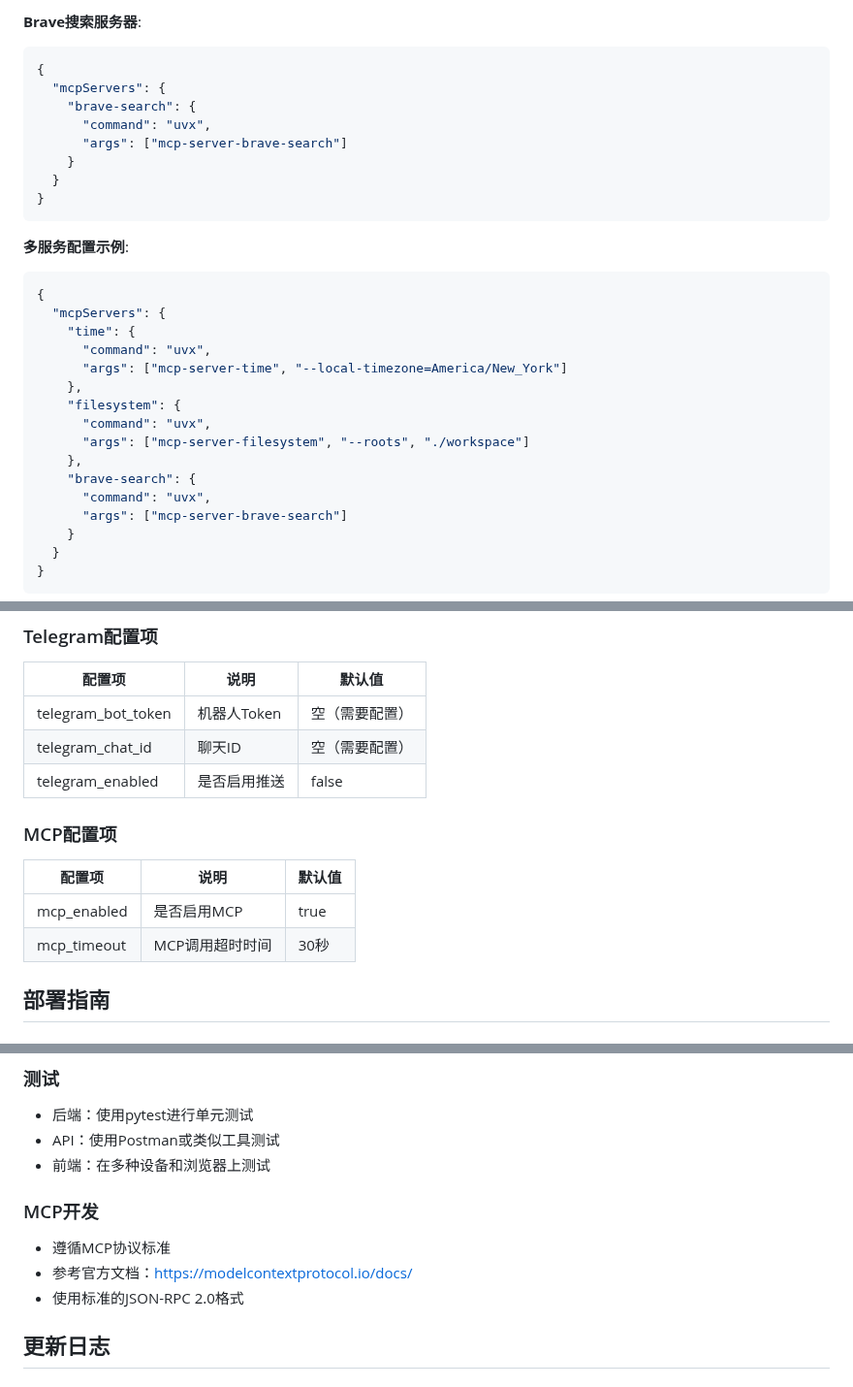
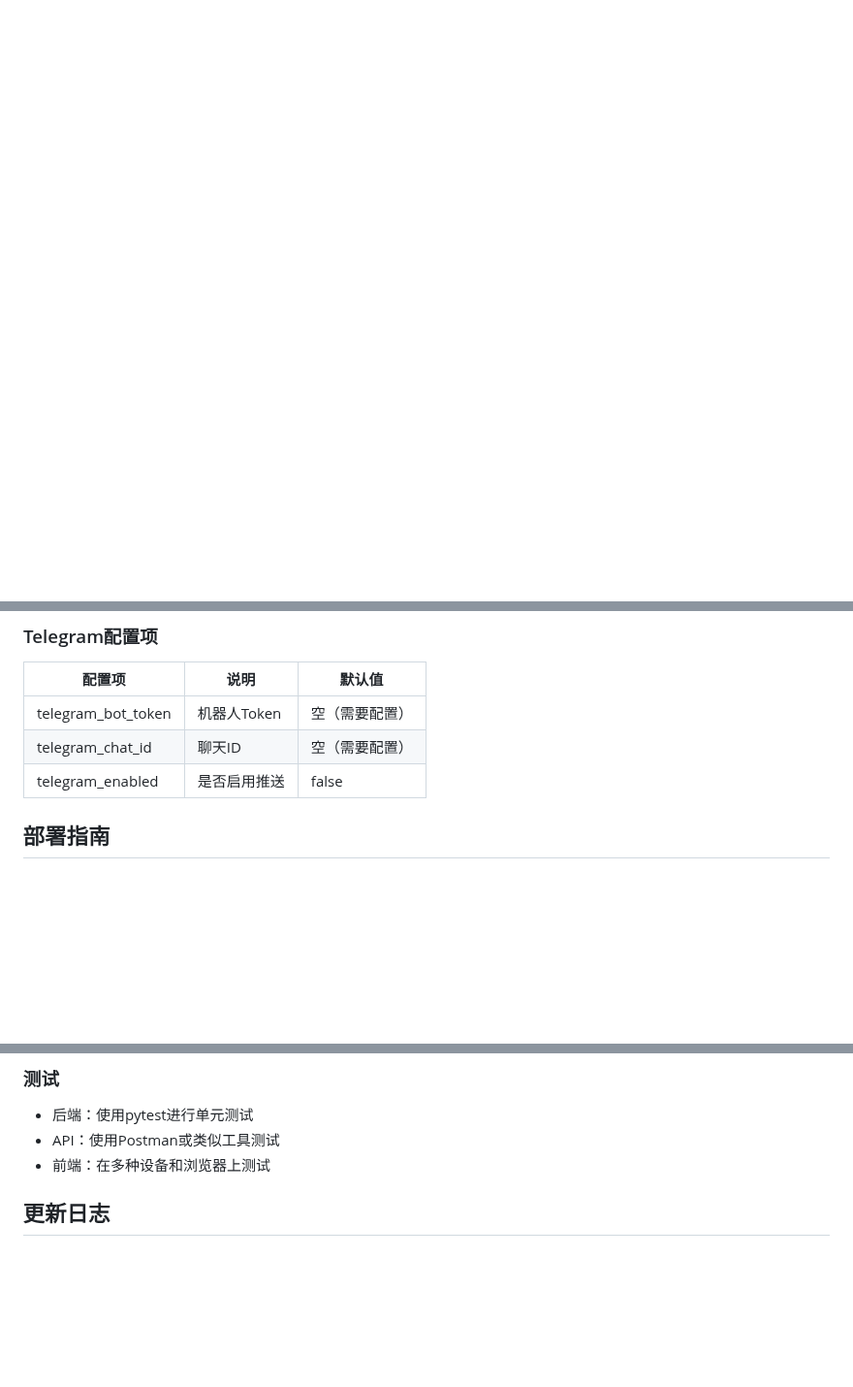
Before and after one commit to zhuchenyu2008/AI-Diary, a Markdown page: README.md, 3 parts joined by grey strips. Shown at 97% size. Drawn GitHub-style; blank space fills up the shorter version.

````diff
--- a/README.md
+++ b/README.md
@@ -213,32 +120,0 @@ python src/main.py
-**Brave搜索服务器**:
-```json
-{
-  "mcpServers": {
-    "brave-search": {
-      "command": "uvx",
-      "args": ["mcp-server-brave-search"]
-    }
-  }
-}
-```
-
-**多服务配置示例**:
-```json
-{
-  "mcpServers": {
-    "time": {
-      "command": "uvx",
-      "args": ["mcp-server-time", "--local-timezone=America/New_York"]
-    },
-    "filesystem": {
-      "command": "uvx",
-      "args": ["mcp-server-filesystem", "--roots", "./workspace"]
-    },
-    "brave-search": {
-      "command": "uvx",
-      "args": ["mcp-server-brave-search"]
-    }
-  }
-}
-```
-
@@ -354,13 +200,6 @@ AI-Diary/
 | telegram_bot_token | 机器人Token | 空（需要配置） |
 | telegram_chat_id | 聊天ID | 空（需要配置） |
 | telegram_enabled | 是否启用推送 | false |
-
-### MCP配置项
-
-| 配置项 | 说明 | 默认值 |
-|--------|------|--------|
-| mcp_enabled | 是否启用MCP | true |
-| mcp_timeout | MCP调用超时时间 | 30秒 |
 
 ## 部署指南
 
@@ -541,11 +352,6 @@ A: 备份 `src/database/app.db` 文件即可。
 - 后端：使用pytest进行单元测试
 - API：使用Postman或类似工具测试
 - 前端：在多种设备和浏览器上测试
-
-### MCP开发
-- 遵循MCP协议标准
-- 参考官方文档：https://modelcontextprotocol.io/docs/
-- 使用标准的JSON-RPC 2.0格式
 
 ## 更新日志
 
````
Also changed, not shown: other parts of README.md (+1 -151 lines).
